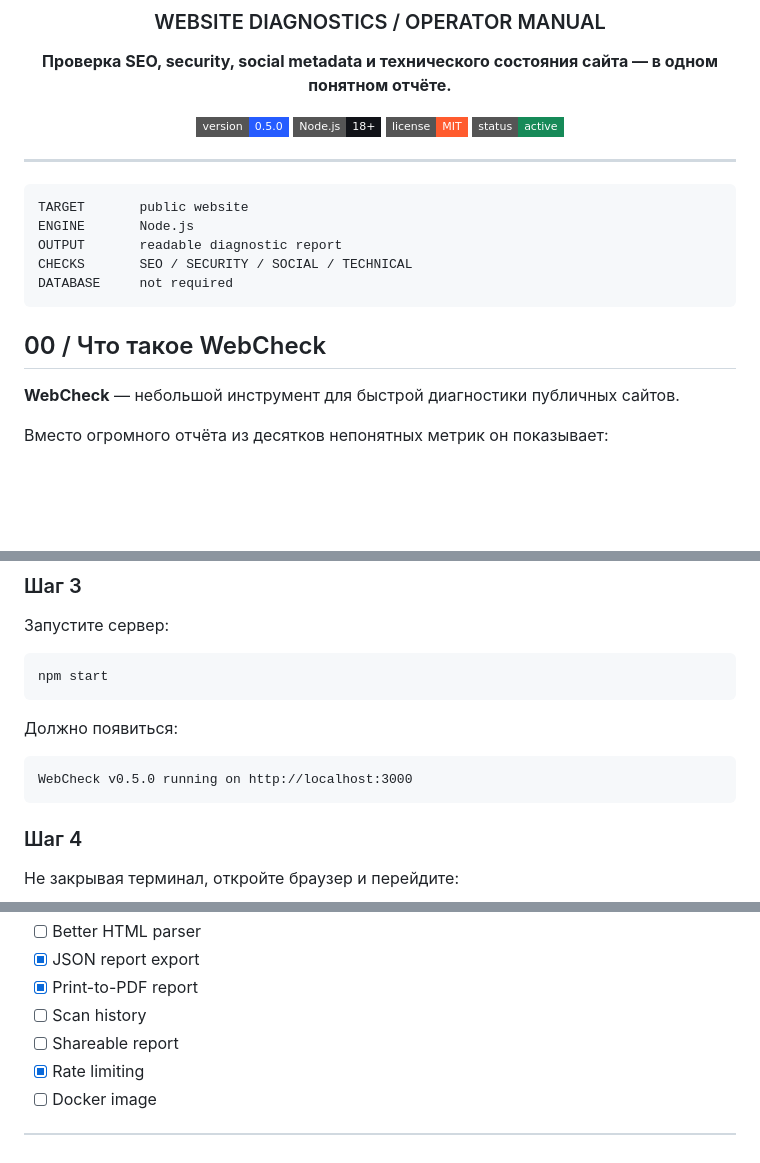
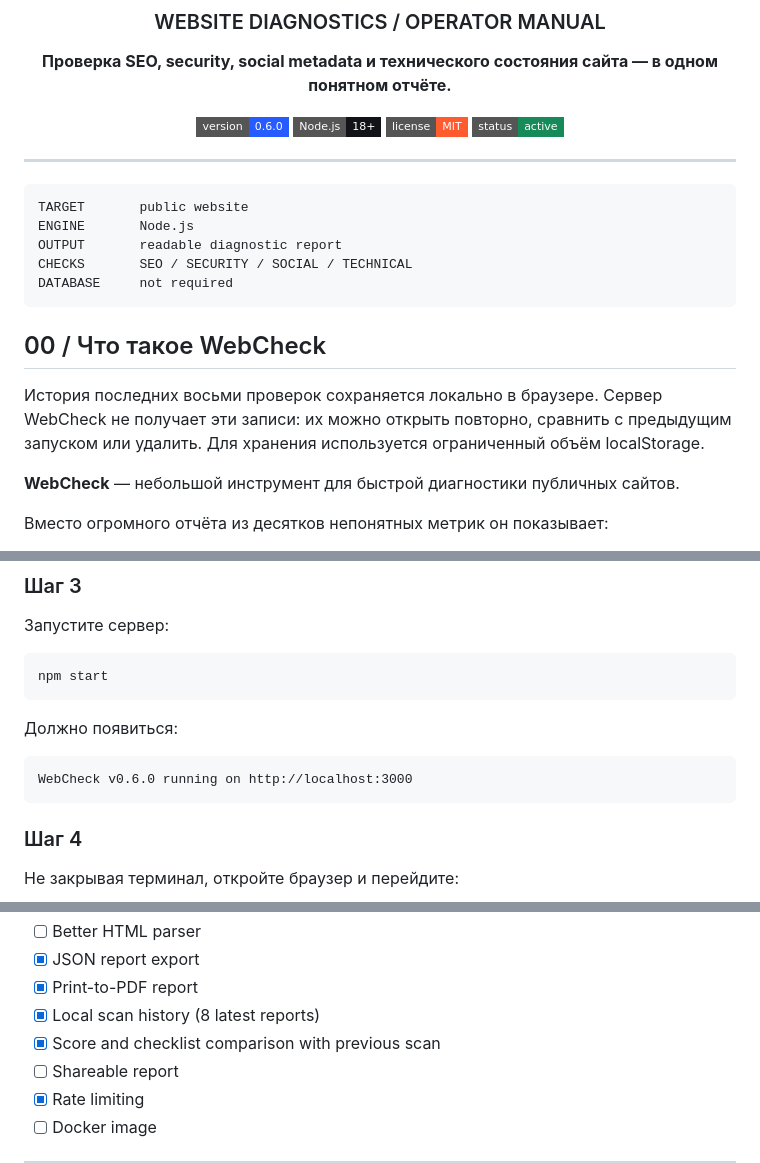
Before and after one commit to CayPlayProjects/WebCheck, a Markdown page: README.md, 3 parts joined by grey strips. Drawn GitHub-style; badges without logos; blank space fills up the shorter version.

Commit message:
Document local scan history and bump WebCheck docs to 0.6.0

````diff
--- a/README.md
+++ b/README.md
@@ -6,7 +6,7 @@
 
 **Проверка SEO, security, social metadata и технического состояния сайта — в одном понятном отчёте.**
 
-![Version](https://img.shields.io/badge/version-0.5.0-265CFF?style=flat-square)
+![Version](https://img.shields.io/badge/version-0.6.0-265CFF?style=flat-square)
 ![Node](https://img.shields.io/badge/Node.js-18%2B-111318?style=flat-square)
 ![License](https://img.shields.io/badge/license-MIT-FF5B2E?style=flat-square)
 ![Status](https://img.shields.io/badge/status-active-168A58?style=flat-square)
@@ -24,6 +24,8 @@ DATABASE     not required
 ```
 
 ## 00 / Что такое WebCheck
+
+История последних восьми проверок сохраняется локально в браузере. Сервер WebCheck не получает эти записи: их можно открыть повторно, сравнить с предыдущим запуском или удалить. Для хранения используется ограниченный объём localStorage.
 
 **WebCheck** — небольшой инструмент для быстрой диагностики публичных сайтов.
 
@@ -257,7 +259,7 @@ npm start
 Должно появиться:
 
 ```text
-WebCheck v0.5.0 running on http://localhost:3000
+WebCheck v0.6.0 running on http://localhost:3000
 ```
 
 ### Шаг 4
@@ -746,7 +748,8 @@ Security-результаты — сигналы для ручной прове
 - [ ] Better HTML parser
 - [x] JSON report export
 - [x] Print-to-PDF report
-- [ ] Scan history
+- [x] Local scan history (8 latest reports)
+- [x] Score and checklist comparison with previous scan
 - [ ] Shareable report
 - [x] Rate limiting
 - [ ] Docker image
````
Also changed, not shown: other parts of README.md (+2 -2 lines).
